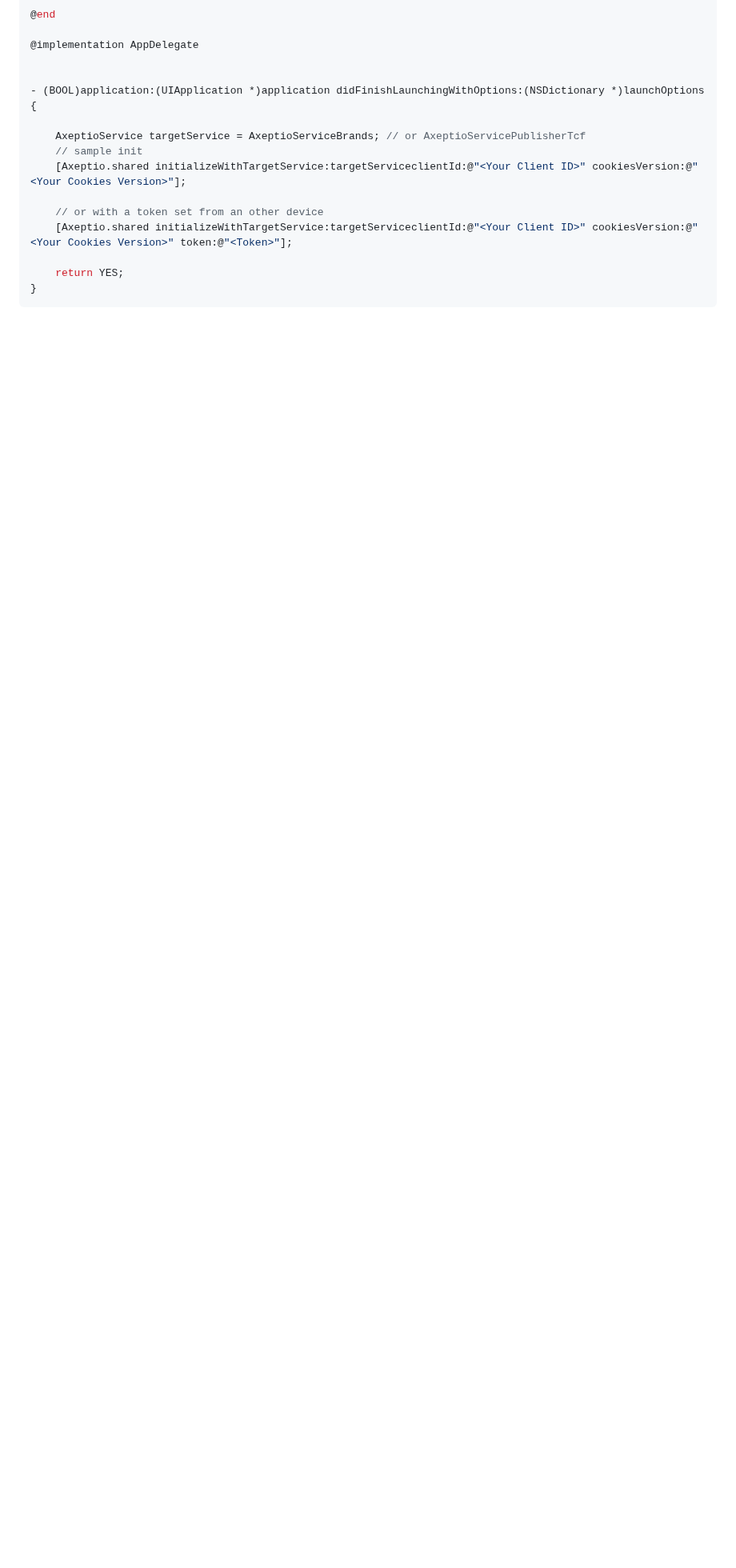
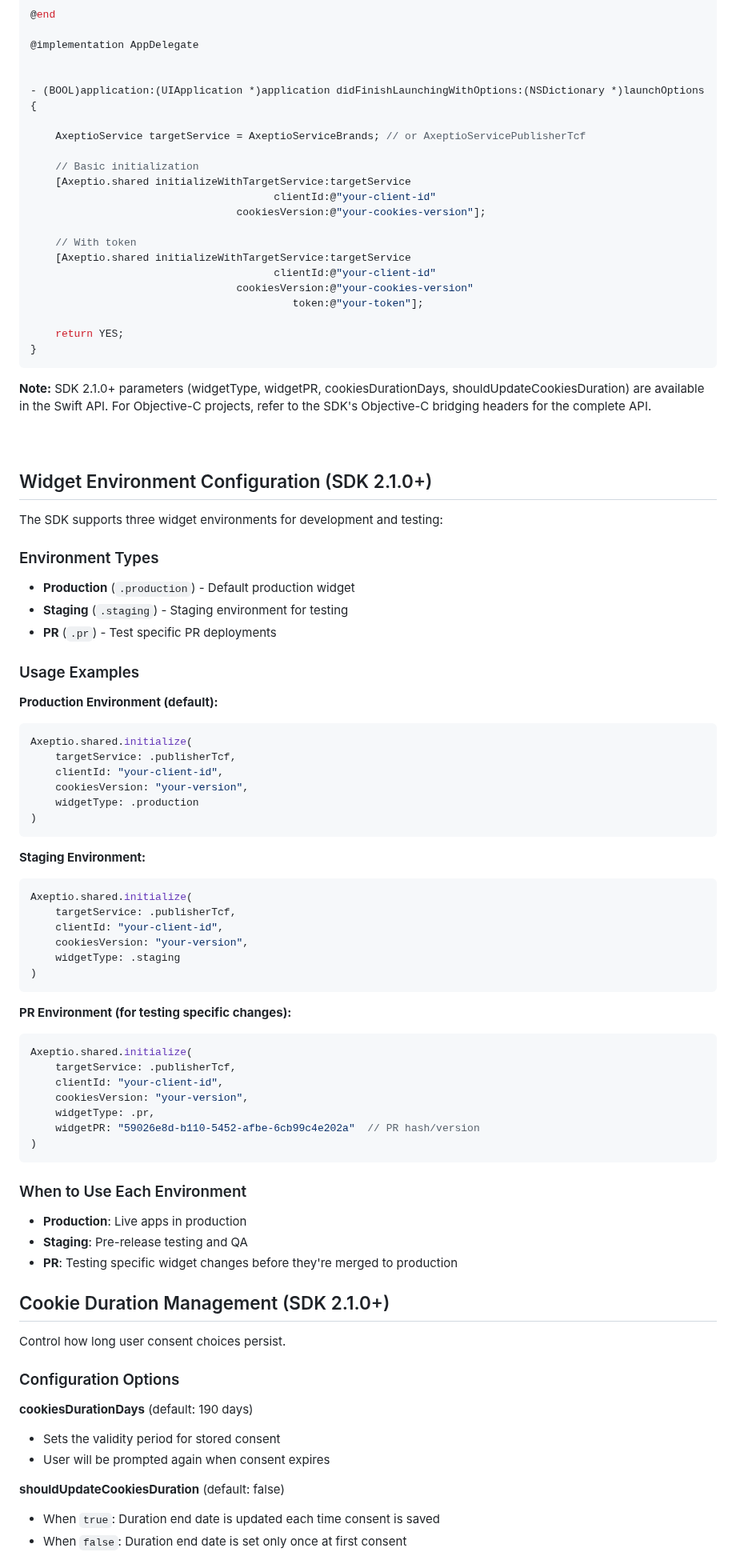
Before and after one commit to axeptio/sample-app-ios, a Markdown page: README.md, the part around one of its changes. Shown at 80% size. Drawn GitHub-style; blank space fills up the shorter version.

````diff
--- a/README.md
+++ b/README.md
@@ -170,12 +222,85 @@ class ViewController: UIViewController, UITableViewDataSource {
 - (BOOL)application:(UIApplication *)application didFinishLaunchingWithOptions:(NSDictionary *)launchOptions {
 
     AxeptioService targetService = AxeptioServiceBrands; // or AxeptioServicePublisherTcf
-    // sample init
-    [Axeptio.shared initializeWithTargetService:targetServiceclientId:@"<Your Client ID>" cookiesVersion:@"<Your Cookies Version>"];
-
-    // or with a token set from an other device
-    [Axeptio.shared initializeWithTargetService:targetServiceclientId:@"<Your Client ID>" cookiesVersion:@"<Your Cookies Version>" token:@"<Token>"];
+
+    // Basic initialization
+    [Axeptio.shared initializeWithTargetService:targetService
+                                       clientId:@"your-client-id"
+                                 cookiesVersion:@"your-cookies-version"];
+
+    // With token
+    [Axeptio.shared initializeWithTargetService:targetService
+                                       clientId:@"your-client-id"
+                                 cookiesVersion:@"your-cookies-version"
+                                          token:@"your-token"];
 
     return YES;
 }
 ```
+
+**Note:** SDK 2.1.0+ parameters (widgetType, widgetPR, cookiesDurationDays, shouldUpdateCookiesDuration) are available in the Swift API. For Objective-C projects, refer to the SDK's Objective-C bridging headers for the complete API.
+<br><br><br>
+
+## Widget Environment Configuration (SDK 2.1.0+)
+
+The SDK supports three widget environments for development and testing:
+
+### Environment Types
+
+- **Production** (`.production`) - Default production widget
+- **Staging** (`.staging`) - Staging environment for testing
+- **PR** (`.pr`) - Test specific PR deployments
+
+### Usage Examples
+
+**Production Environment (default):**
+```swift
+Axeptio.shared.initialize(
+    targetService: .publisherTcf,
+    clientId: "your-client-id",
+    cookiesVersion: "your-version",
+    widgetType: .production
+)
+```
+
+**Staging Environment:**
+```swift
+Axeptio.shared.initialize(
+    targetService: .publisherTcf,
+    clientId: "your-client-id",
+    cookiesVersion: "your-version",
+    widgetType: .staging
+)
+```
+
+**PR Environment (for testing specific changes):**
+```swift
+Axeptio.shared.initialize(
+    targetService: .publisherTcf,
+    clientId: "your-client-id",
+    cookiesVersion: "your-version",
+    widgetType: .pr,
+    widgetPR: "59026e8d-b110-5452-afbe-6cb99c4e202a"  // PR hash/version
+)
+```
+
+### When to Use Each Environment
+
+- **Production**: Live apps in production
+- **Staging**: Pre-release testing and QA
+- **PR**: Testing specific widget changes before they're merged to production
+
+## Cookie Duration Management (SDK 2.1.0+)
+
+Control how long user consent choices persist.
+
+### Configuration Options
+
+**cookiesDurationDays** (default: 190 days)
+- Sets the validity period for stored consent
+- User will be prompted again when consent expires
+
+**shouldUpdateCookiesDuration** (default: false)
+- When `true`: Duration end date is updated each time consent is saved
+- When `false`: Duration end date is set only once at first consent
+
````
Also changed, not shown: other parts of README.md (+113 -17 lines).
